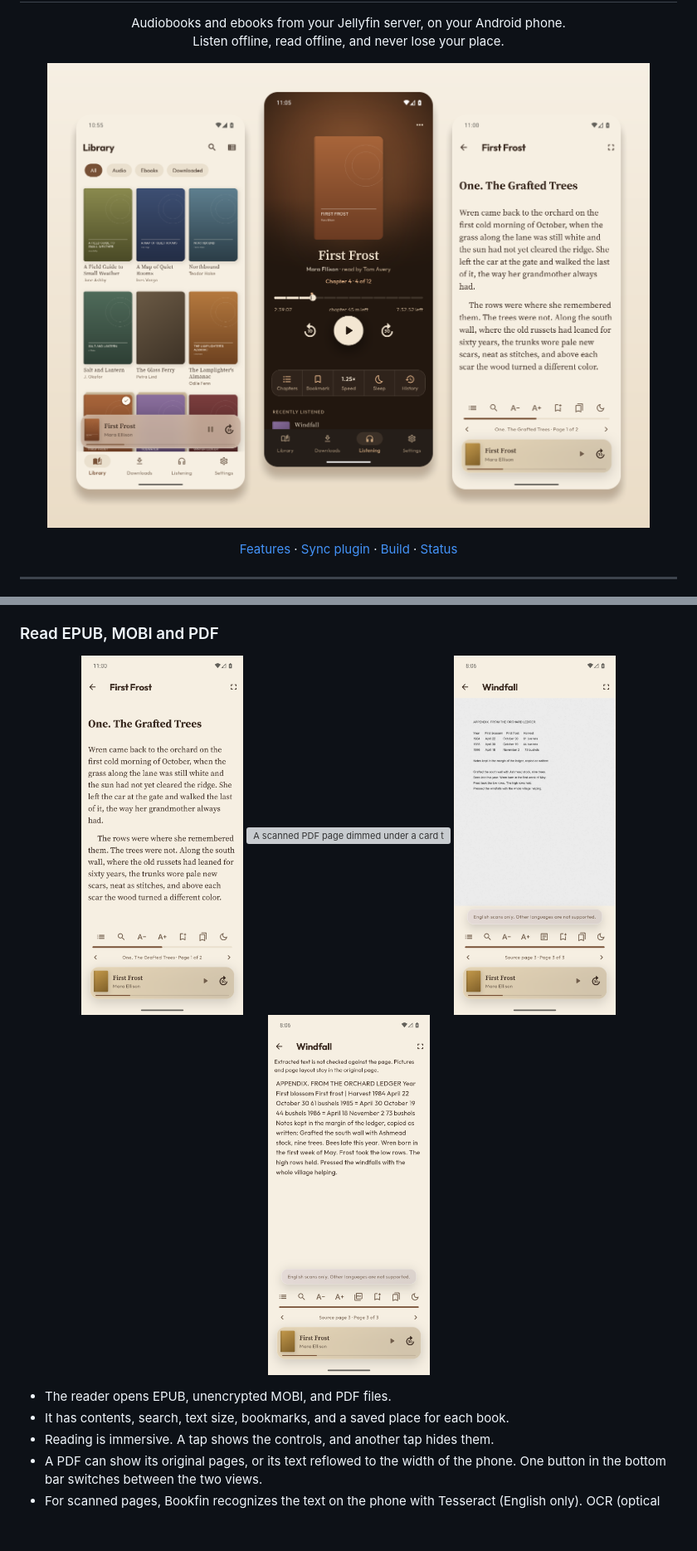
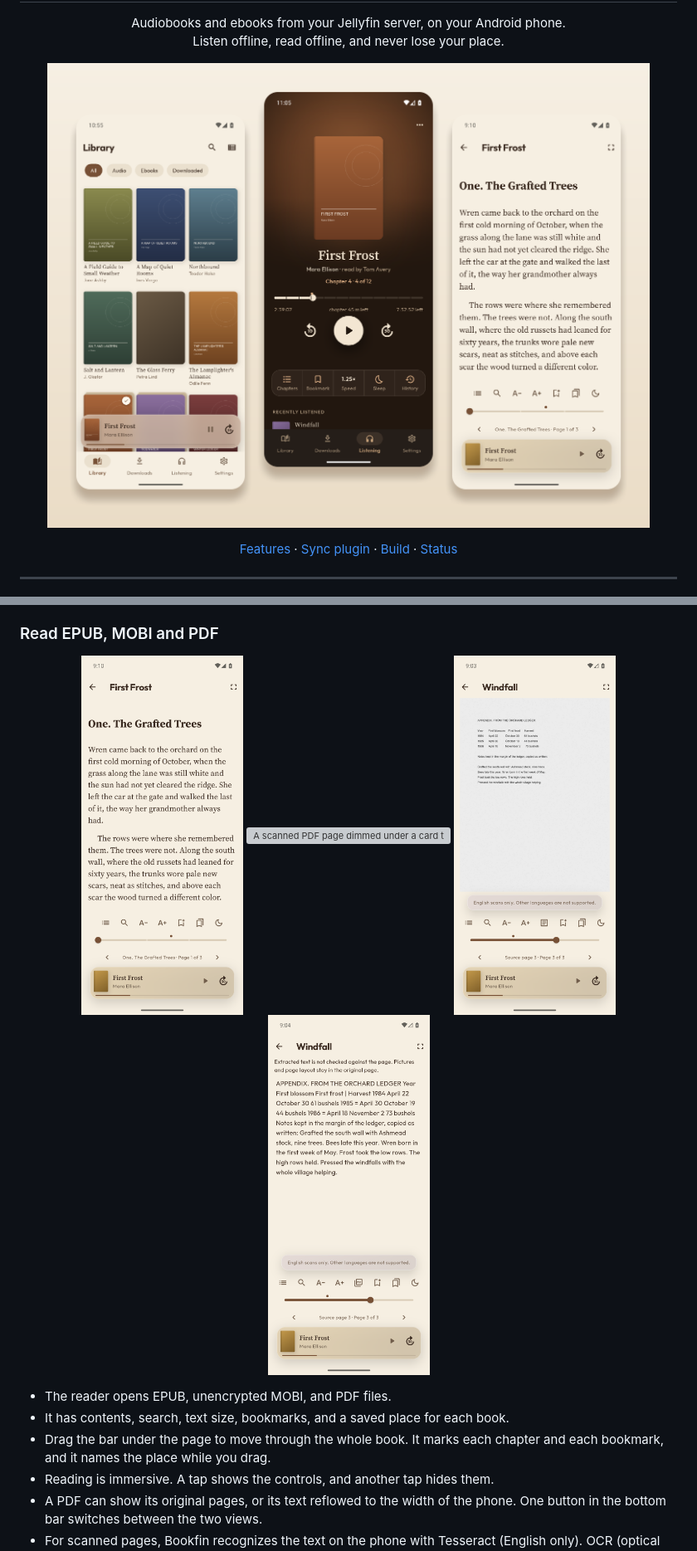
Before and after one commit to alexispurslane/bookfin, a Markdown page: README.md, 2 parts joined by grey strips. Shown at 83% size. Drawn GitHub-style; pictures changed too: docs/screenshots/hero.png, docs/screenshots/reader-epub.png, docs/screenshots/reader-pdf.png; blank space fills up the shorter version; grey boxes are pictures that could not be loaded.

```diff
--- a/README.md
+++ b/README.md
@@ -101,6 +101,7 @@ The library in them is made-up test data from `tool/showcase_fixture.dart`.
 
 - The reader opens EPUB, unencrypted MOBI, and PDF files.
 - It has contents, search, text size, bookmarks, and a saved place for each book.
+- Drag the bar under the page to move through the whole book. It marks each chapter and each bookmark, and it names the place while you drag.
 - Reading is immersive. A tap shows the controls, and another tap hides them.
 - A PDF can show its original pages, or its text reflowed to the width of the phone. One button in the bottom bar switches between the two views.
 - For scanned pages, Bookfin recognizes the text on the phone with Tesseract (English only). OCR (optical character recognition) needs no network.
```
Also changed, not shown: other parts of README.md (+2 -2 lines), .tickets/t4-ci4z.md (added, +14 -0 lines), .tickets/t4-usbz.md (added, +14 -0 lines).
